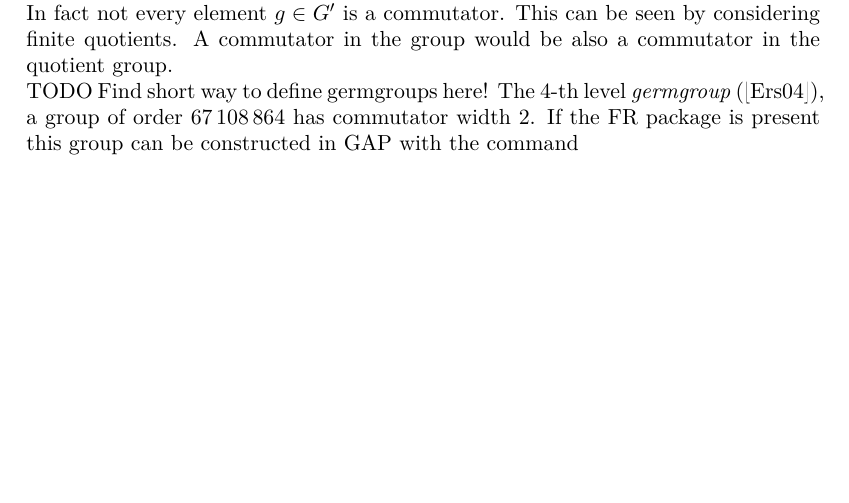
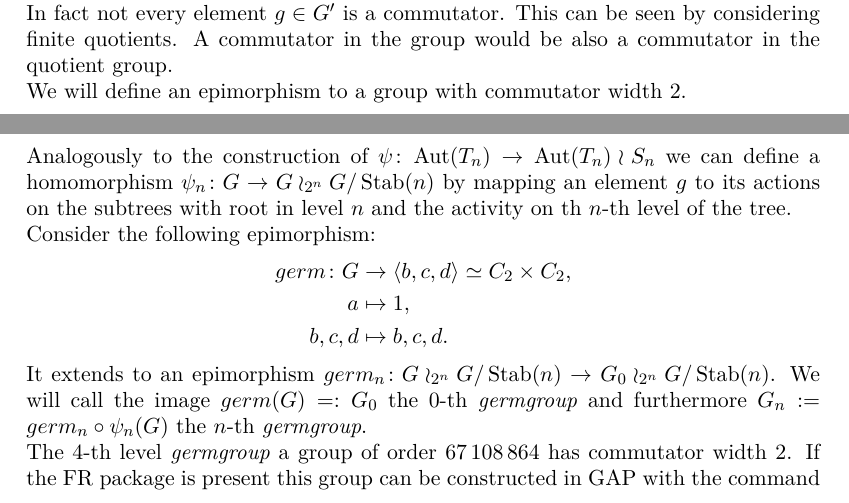
Before and after one commit to ThGroth/gap-equations, a LaTeX paper (CommutatorWidthGrigorchuk.tex): part of page 14 of 20 before the commit and two parts of pages 14 and 15 of 20 after it, the two joined at a grey line, cut so that both start at the same text, the shorter picture padded with empty space. Compiled offline with pdfLaTeX.

Commit message:
Included germ group

```diff
--- a/CommutatorWidthGrigorchuk.tex
+++ b/CommutatorWidthGrigorchuk.tex
@@ -1028,8 +1028,24 @@ In fact not every element $g\in G'$ is a commutator. This can be seen by
 considering finite quotients. A commutator in the group would be also a
 commutator in the quotient group.
 
-TODO Find short way to define germgroups here!
-The 4-th level \emph{germgroup} (\cite{Erschler:BoundaryBehavior}), %TODO is this a good ref? The notation is quite different.
+We will define an epimorphism to a group with commutator width $2$.
+
+Analogously to the construction of $\psi\colon \Aut(T_n )\to \Aut(T_n) \wr S_n$
+we can define a homomorphism $\psi_n\colon G \to G\wr_{2^n} \RNK{G}{\Stab(n)}$ by
+mapping an element $g$ to its actions on the subtrees with root in level $n$
+and the activity on th $n$-th level of the tree.
+
+Consider the following epimorphism:
+\begin{align*}
+germ\colon G&\to\left<b,c,d\right>\simeq C_2\times C_2, \\
+a&\mapsto 1,\\
+b,c,d&\mapsto b,c,d.
+\end{align*} It extends to
+an epimorphism $germ_n\colon G\wr_{2^n} \RNK{G}{\Stab(n)}\to G_0\wr_{2^n} \RNK{G}{\Stab(n)}$.
+We will call the image $germ(G)=:G_0$ the $0$-th \emph{germgroup} and furthermore
+$G_n := germ_n \circ \psi_n(G)$ the $n$-th \emph{germgroup}.
+
+The $4$-th level \emph{germgroup}
 a group of order $67\,108\,864$ has commutator width $2$.
 If the FR package is present this group can be constructed in GAP with
 the command
```
Also changed, not shown: CommutatorWidthGrigorchuk.tex (16 more changed lines).
